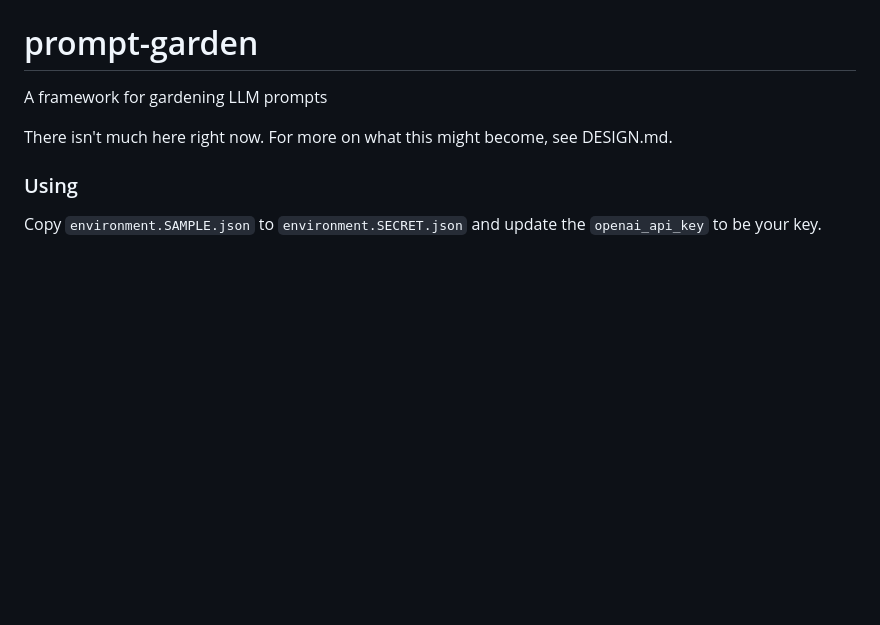
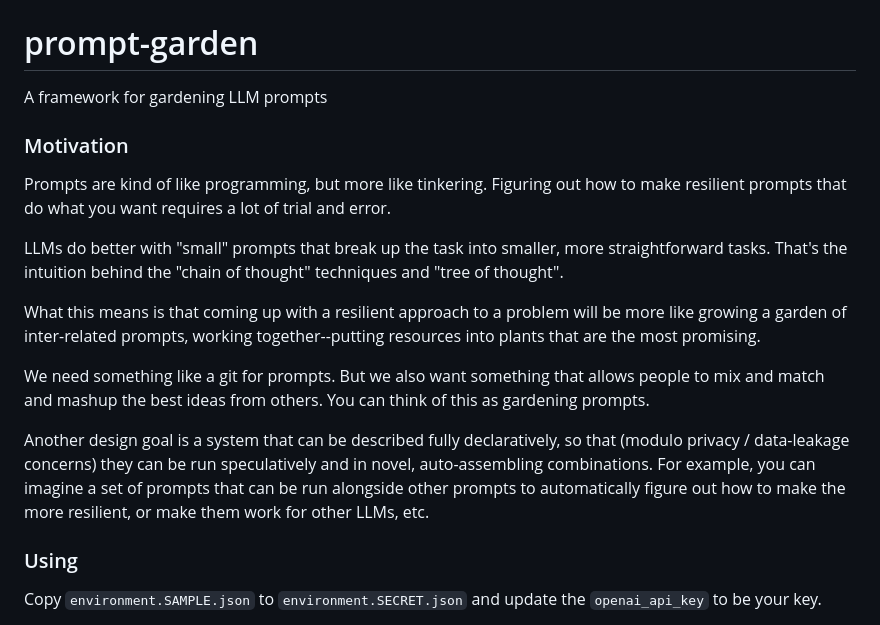
Before and after one commit to jkomoros/prompt-garden, a Markdown page: README.md, the part around the change. Rendered like a GitHub page; blank space fills up the shorter version.

Commit message:
Got rid of DESIGN.md now that things are mostly implemented (or captured in issues)
Part of #11.

```diff
--- a/README.md
+++ b/README.md
@@ -1,7 +1,17 @@
 # prompt-garden
 A framework for gardening LLM prompts
 
-There isn't much here right now. For more on what this might become, see DESIGN.md.
+### Motivation
+
+Prompts are kind of like programming, but more like tinkering. Figuring out how to make resilient prompts that do what you want requires a lot of trial and error.
+
+LLMs do better with "small" prompts that break up the task into smaller, more straightforward tasks. That's the intuition behind the "chain of thought" techniques and "tree of thought".
+
+What this means is that coming up with a resilient approach to a problem will be more like growing a garden of inter-related prompts, working together--putting resources into plants that are the most promising.
+
+We need something like a git for prompts. But we also want something that allows people to mix and match and mashup the best ideas from others. You can think of this as gardening prompts.
+
+Another design goal is a system that can be described fully declaratively, so that (modulo privacy / data-leakage concerns) they can be run speculatively and in novel, auto-assembling combinations. For example, you can imagine a set of prompts that can be run alongside other prompts to automatically figure out how to make the more resilient, or make them work for other LLMs, etc.
 
 ### Using
 
```
Also changed, not shown: DESIGN.md (deleted, +0 -186 lines).
